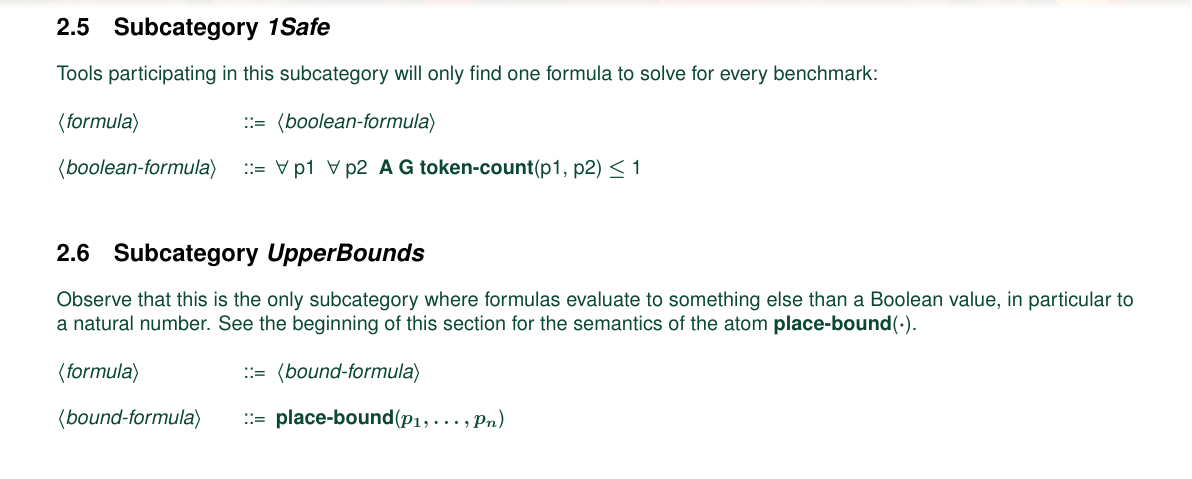
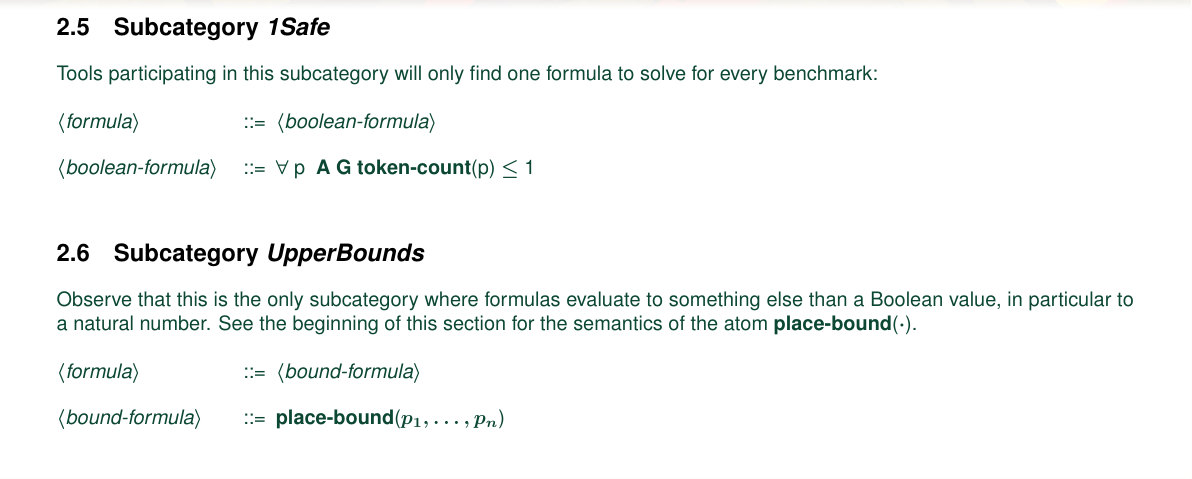
Before and after one commit to yanntm/formula-manual, a LaTeX document (main.tex): part of page 6 of 11, cut so that both start at the same text. Compiled offline with pdfLaTeX.

Commit message:
update of 1Safe to reflect dev. requests

```diff
--- a/main.tex
+++ b/main.tex
@@ -510,7 +510,7 @@ for every benchmark:
 
 <formula> ::= <boolean-formula>
 
-<boolean-formula> ::= \quantall p1~ \quantall p2~ \ctla \ltlg \atomtokenscnt{p1, p2} \atomleq 1
+<boolean-formula> ::= \quantall p~ \ctla \ltlg \atomtokenscnt{p} \atomleq 1
 %\alt A G $\lnot$ deadlock
 
 \end{grammar}
```
